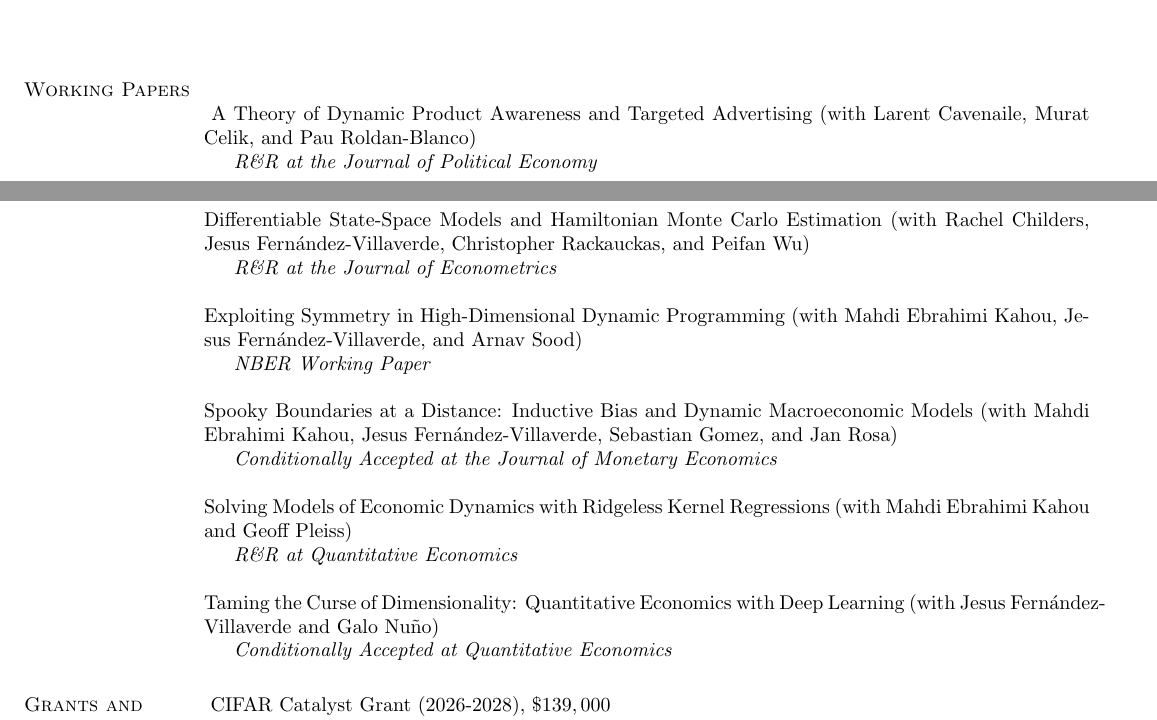
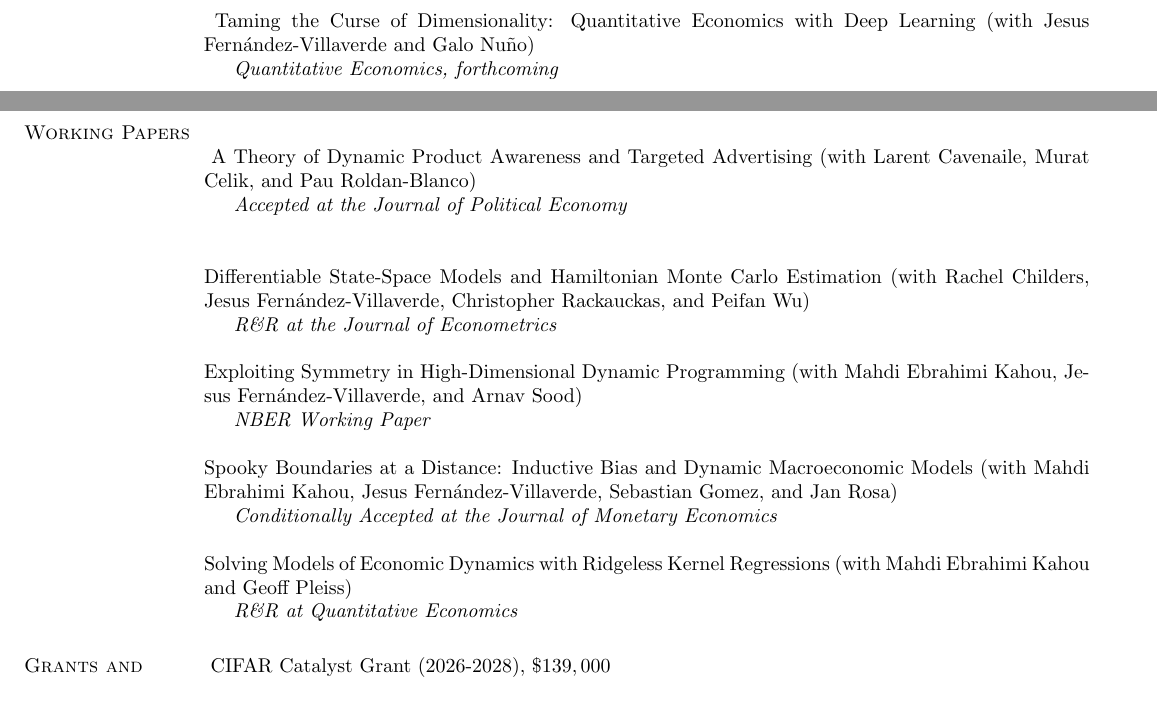
Before and after one commit to jlperla/CV, a LaTeX CV (perla_cv.tex): two parts of pages 1 and 2 of 3, joined at a grey line, cut so that both start at the same text. Compiled offline with pdfLaTeX.

Commit message:
docs: JPE paper accepted, Taming forthcoming at QE
Co-Authored-By: Mecha Perla (Claude) <noreply@anthropic.com>
Claude-Session: https://claude.ai/code/session_01JXammF2CYp6TULCeDeD5Gx

```diff
--- a/perla_cv.tex
+++ b/perla_cv.tex
@@ -213,11 +213,17 @@ Information Processing Systems (NeurIPS), Datasets and Benchmarks Track, 2025.}
 \end{innerlist}
 \ \\
 
+\textit{} {Taming the Curse of Dimensionality: Quantitative Economics with Deep Learning} (with Jesus Fern\'andez-Villaverde and Galo Nu\~no)
+\begin{innerlist}
+        \item[] \textit{Quantitative Economics, forthcoming}
+\end{innerlist}
+\ \\
+
 \section{Working Papers}
 
 \textit{} {A Theory of Dynamic Product Awareness and Targeted Advertising} (with Larent Cavenaile, Murat Celik, and Pau Roldan-Blanco)
 \begin{innerlist}
-        \item[] \textit{R\&R at the Journal of Political Economy}
+        \item[] \textit{Accepted at the Journal of Political Economy}
 \end{innerlist}
 \ \\
 
@@ -239,11 +245,6 @@ Information Processing Systems (NeurIPS), Datasets and Benchmarks Track, 2025.}
 \textit{} Solving Models of Economic Dynamics with Ridgeless Kernel Regressions (with Mahdi Ebrahimi Kahou and Geoff Pleiss)
 \begin{innerlist}
         \item[] \textit{R\&R at Quantitative Economics}
-\end{innerlist}
-\ \\
-\textit{} Taming the Curse of Dimensionality: Quantitative Economics with Deep Learning (with Jesus Fern\'andez-Villaverde and Galo Nu\~no)
-\begin{innerlist}
-        \item[] \textit{Conditionally Accepted at Quantitative Economics}
 \end{innerlist}
 % \section{Works in Progress}
  % \newpage
```
